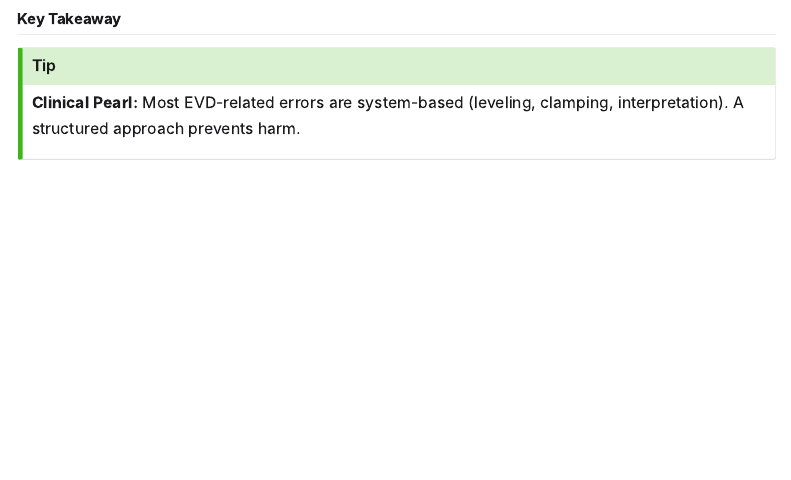
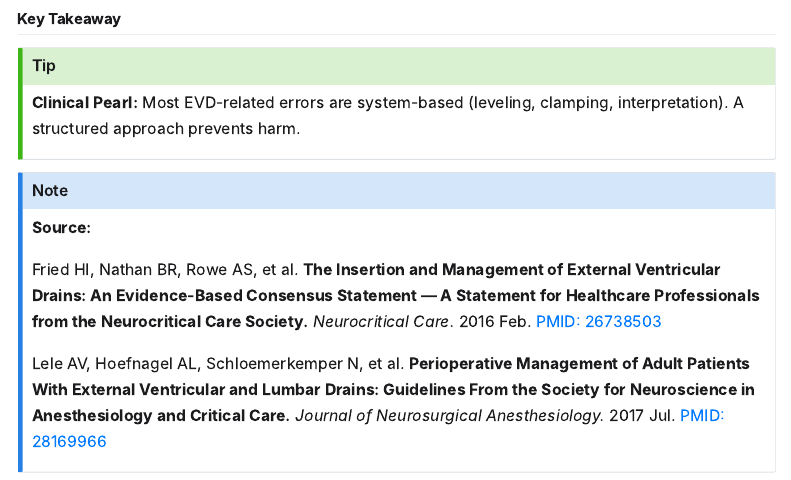
Before and after one commit to neuropeds1/evd-toolkit-web, a Quarto document (best-practices.qmd): the page in a window 1100 px wide, from 1240 px down. Rendered offline with R 4.5, knitr and Pandoc in place of Quarto, with nearby package versions; menus at the side of the page are left out.

Commit message:
Add missing citations to Best Practices and Infection Prevention Bundle pages, both of which made clinical claims with zero sources
Cites the NCS EVD consensus statement, SNACC EVD/lumbar drain
guidelines, and the Blacker et al. bundled-care meta-analysis --
sourcing audit prompted by the site being under SNACC review.

Co-Authored-By: Claude Sonnet 5 <noreply@anthropic.com>

```diff
--- a/best-practices.qmd
+++ b/best-practices.qmd
@@ -39,3 +39,11 @@ A quick-reference guide to safe, high-quality care when managing external ventri
 ::: {.callout-tip}
 **Clinical Pearl:** Most EVD-related errors are system-based (leveling, clamping, interpretation). A structured approach prevents harm.
 :::
+
+::: {.callout-note}
+**Source:**
+
+Fried HI, Nathan BR, Rowe AS, et al. **The Insertion and Management of External Ventricular Drains: An Evidence-Based Consensus Statement — A Statement for Healthcare Professionals from the Neurocritical Care Society.** *Neurocritical Care.* 2016 Feb. [PMID: 26738503](https://pubmed.ncbi.nlm.nih.gov/26738503/)
+
+Lele AV, Hoefnagel AL, Schloemerkemper N, et al. **Perioperative Management of Adult Patients With External Ventricular and Lumbar Drains: Guidelines From the Society for Neuroscience in Anesthesiology and Critical Care.** *Journal of Neurosurgical Anesthesiology.* 2017 Jul. [PMID: 28169966](https://pubmed.ncbi.nlm.nih.gov/28169966/)
+:::
```
Also changed, not shown: bundle.qmd (+8 -0 lines).
